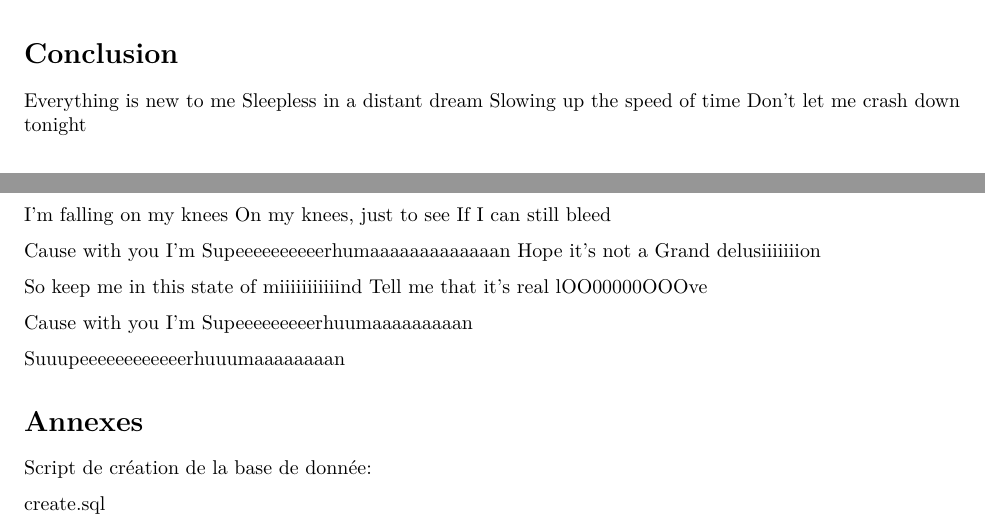
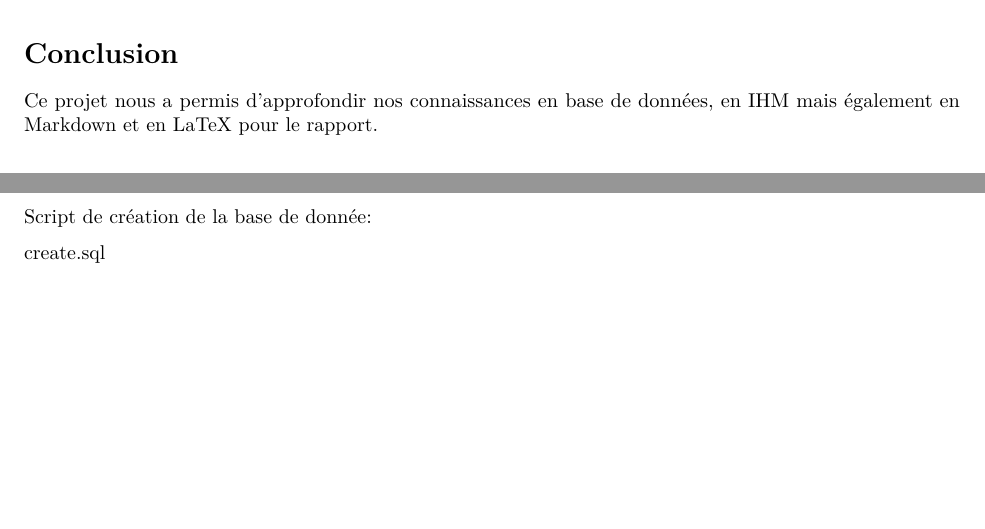
Before and after one commit to romgille/RaPizz, a LaTeX document (rapport/src/main.tex): two parts of pages 7 and 8 of 8, joined at a grey line, cut so that both start at the same text, the shorter picture padded with empty space. Compiled offline with pdfLaTeX.

Commit message:
best conclusion ever added

```diff
--- a/rapport/src/main.tex
+++ b/rapport/src/main.tex
@@ -371,22 +371,8 @@ Chaque commande doit aussi être liée à une adresse d'où la présence d'une c
 
 \section{Conclusion}\label{conclusion}
 
-Everything is new to me Sleepless in a distant dream Slowing up the
-speed of time Don't let me crash down tonight
-
-I just want to feel What I feel, what I feel When it's just you and me
-
-I'm falling on my knees On my knees, just to see If I can still bleed
-
-Cause with you I'm Supeeeeeeeeeerhumaaaaaaaaaaaaan Hope it's not a Grand
-delusiiiiiiion
-
-So keep me in this state of miiiiiiiiiiind Tell me that it's real
-lOO00000OOOve
-
-Cause with you I'm Supeeeeeeeeerhuumaaaaaaaaan
-
-Suuupeeeeeeeeeeeerhuuumaaaaaaaan
+Ce projet nous a permis d'approfondir nos connaissances en base de données,
+en IHM mais également en Markdown et en LaTeX pour le rapport.
 
 \section{Annexes}\label{annexes}
 
```
